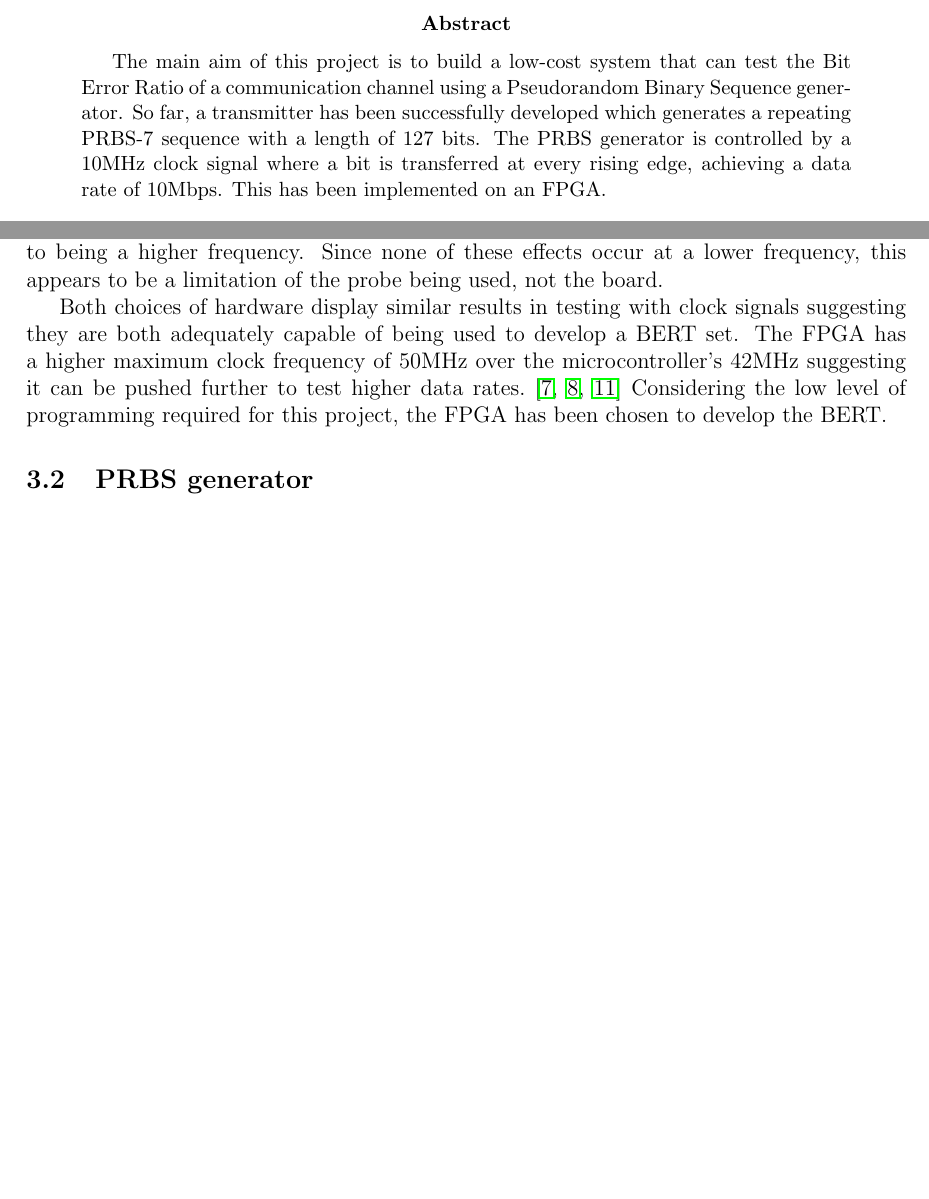
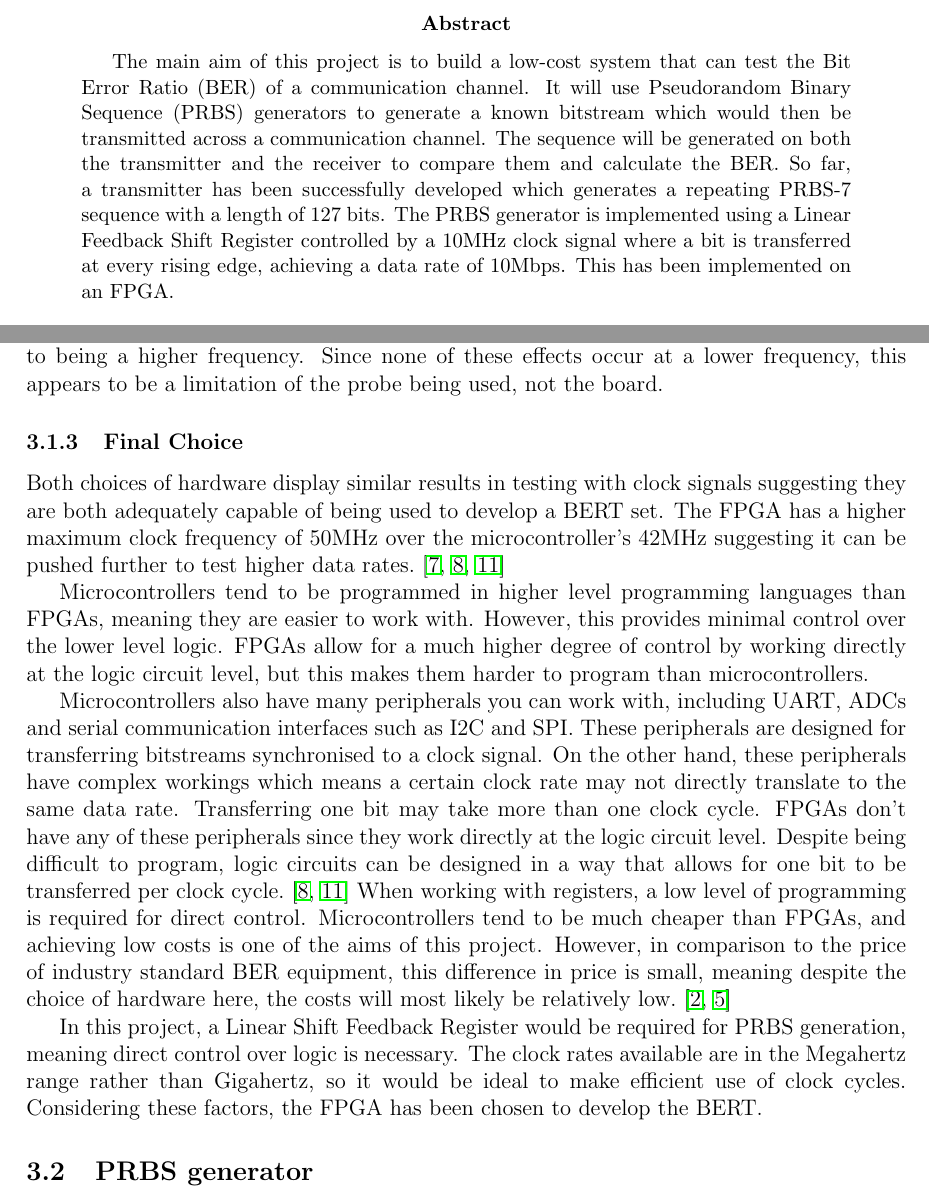
Before and after one commit to vishvish2/BERT_FPGA, a LaTeX paper (Interim_Report/BERT_Interim_Report.tex): two parts of pages 3 and 11 of 21, joined at a grey line, cut so that both start at the same text, the shorter picture padded with empty space. Compiled offline with pdfLaTeX.

Commit message:
Updated Abstract + Pros and cons comparison of MC and FPGA

```diff
--- a/Interim_Report/BERT_Interim_Report.tex
+++ b/Interim_Report/BERT_Interim_Report.tex
@@ -5,6 +5,7 @@
 \usepackage{hyperref} % For links
 \usepackage{float} % For image placement
 \usepackage{breqn}
+\usepackage{booktabs}
 
 \begin{document}
 
@@ -36,9 +37,11 @@ Signed: Vishnu Barath \hfill Date: \date{\today}
 
 \clearpage
 \begin{abstract}
-    The main aim of this project is to build a low-cost system that can test the Bit Error Ratio of a communication channel using a Pseudorandom Binary Sequence generator.
+    The main aim of this project is to build a low-cost system that can test the Bit Error Ratio (BER) of a communication channel.
+    It will use Pseudorandom Binary Sequence (PRBS) generators to generate a known bitstream which would then be transmitted across a communication channel.
+    The sequence will be generated on both the transmitter and the receiver to compare them and calculate the BER.\@
     So far, a transmitter has been successfully developed which generates a repeating PRBS-7 sequence with a length of 127 bits.
-    The PRBS generator is controlled by a 10MHz clock signal where a bit is transferred at every rising edge, achieving a data rate of 10Mbps.
+    The PRBS generator is implemented using a Linear Feedback Shift Register controlled by a 10MHz clock signal where a bit is transferred at every rising edge, achieving a data rate of 10Mbps.
     This has been implemented on an FPGA.\@
 \end{abstract}
 
@@ -215,10 +218,28 @@ Signed: Vishnu Barath \hfill Date: \date{\today}
             The clock signal in \autoref{fig:FPGA_50MHz} faces similar issues to the 42MHz clock from the microcontroller (distortion and attenuation) but a slightly greater degree due to being a higher frequency.
             Since none of these effects occur at a lower frequency, this appears to be a limitation of the probe being used, not the board.
 
+        \subsubsection{Final Choice}
             % TODO discuss extra pros and cons e.g. limited instruction cycles per bit in mc
             Both choices of hardware display similar results in testing with clock signals suggesting they are both adequately capable of being used to develop a BERT set.
             The FPGA has a higher maximum clock frequency of 50MHz over the microcontroller's 42MHz suggesting it can be pushed further to test higher data rates.~\cite{NUCLEO2014,STM2014,Terasic2012}
-            Considering the low level of programming required for this project, the FPGA has been chosen to develop the BERT.\@
+
+            Microcontrollers tend to be programmed in higher level programming languages than FPGAs, meaning they are easier to work with.
+            However, this provides minimal control over the lower level logic.
+            FPGAs allow for a much higher degree of control by working directly at the logic circuit level, but this makes them harder to program than microcontrollers.
+
+            Microcontrollers also have many peripherals you can work with, including UART, ADCs and serial communication interfaces such as I2C and SPI.\@
+            These peripherals are designed for transferring bitstreams synchronised to a clock signal.
+            On the other hand, these peripherals have complex workings which means a certain clock rate may not directly translate to the same data rate.
+            Transferring one bit may take more than one clock cycle.
+            FPGAs don't have any of these peripherals since they work directly at the logic circuit level.
+            Despite being difficult to program, logic circuits can be designed in a way that allows for one bit to be transferred per clock cycle.~\cite{STM2014,Terasic2012}
+            When working with registers, a low level of programming is required for direct control.
+            Microcontrollers tend to be much cheaper than FPGAs, and achieving low costs is one of the aims of this project.
+            However, in comparison to the price of industry standard BER equipment, this difference in price is small, meaning despite the choice of hardware here, the costs will most likely be relatively low.~\cite{MJBasford2020,SChatterjee2023}
+
+            In this project, a Linear Shift Feedback Register would be required for PRBS generation, meaning direct control over logic is necessary.
+            The clock rates available are in the Megahertz range rather than Gigahertz, so it would be ideal to make efficient use of clock cycles.
+            Considering these factors, the FPGA has been chosen to develop the BERT.\@
 
     \subsection{PRBS generator}
         For this project, a PRBS generator will be used to generate a bitstream for the BERT.\@
```
Also changed, not shown: Interim_Report/BERT_Interim_Report.pdf.
